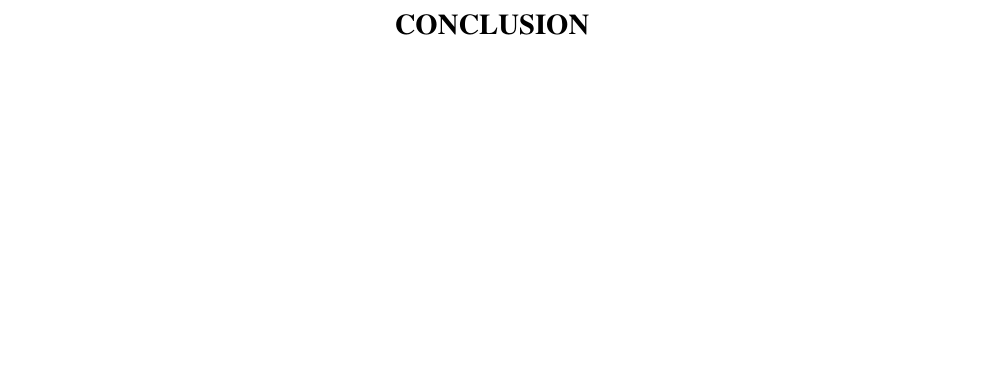
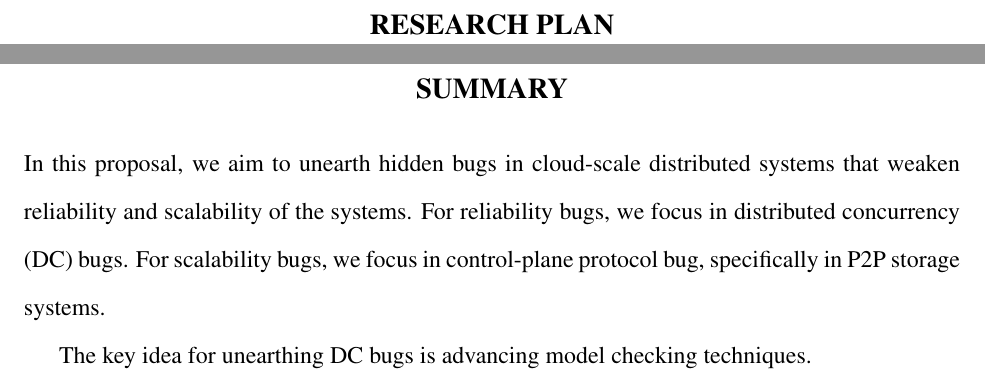
Before and after one commit to tanakorn/dissertation, a LaTeX thesis (main.tex, which reads main-con.tex, main-plan.tex): part of page 30 of 35 before the commit and two parts of pages 30 and 31 of 36 after it, the two joined at a grey line, cut at the place of the change, the shorter picture padded with empty space. Compiled offline with pdfLaTeX.

Commit message:
Add research plan chapter

```diff
--- a/main-con.tex
+++ b/main-con.tex
@@ -1,2 +1,9 @@
-\chapter{Conclusion}
+\chapter{Summary}
 \label{chp-con}
+
+In this proposal, we aim to unearth hidden bugs in cloud-scale distributed
+systems that weaken reliability and scalability of the systems. For reliability
+bugs, we focus in distributed concurrency (DC) bugs. For scalability bugs, we
+focus in control-plane protocol bug, specifically in P2P storage systems.
+
+The key idea for unearthing DC bugs is advancing model checking techniques.
--- /dev/null
+++ b/main-plan.tex
@@ -0,0 +1 @@
+\chapter{Research Plan}
```
Also changed, not shown: main.tex (+1 -0 lines).
